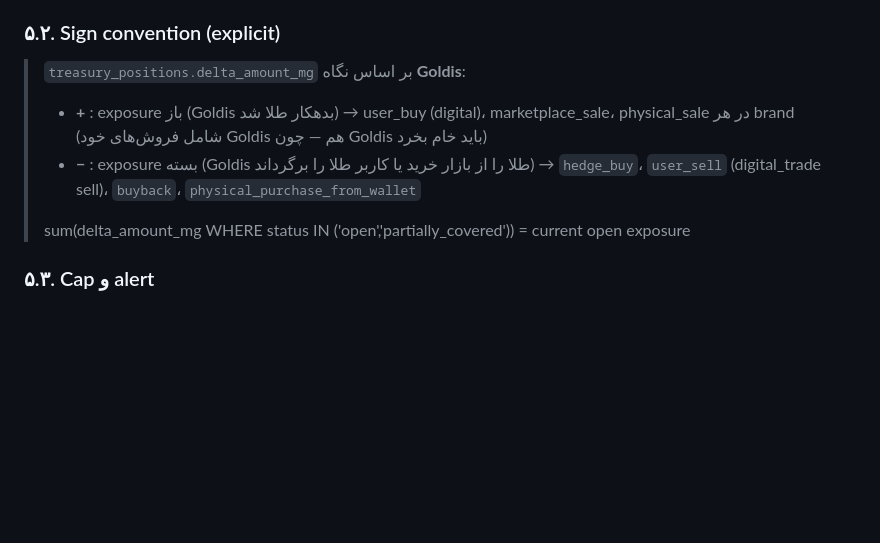
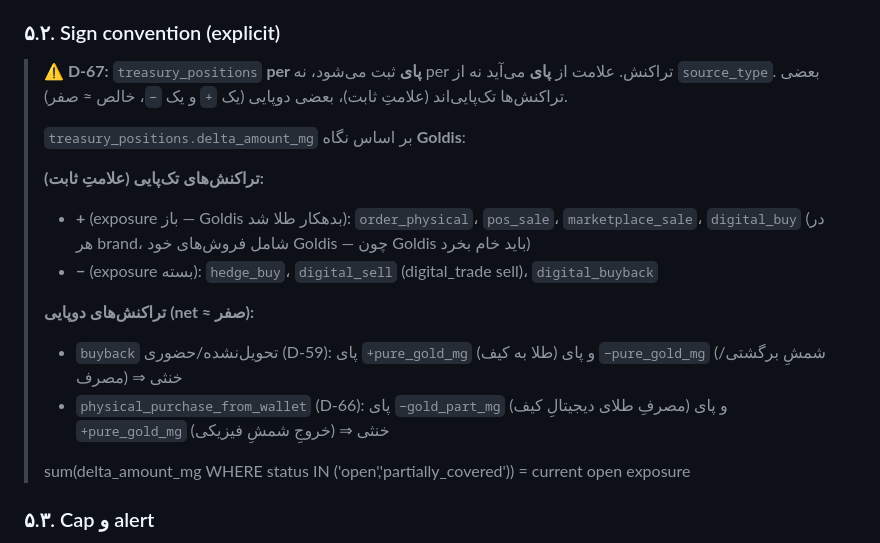
Before and after one commit to s4li/talamala_v4, a Markdown page: talamala_v5_architecture_spec.md, the part around one of its changes. Rendered like a GitHub page; blank space fills up the shorter version.

Commit message:
docs(v5): D-67 — resolve A-4 (rewrite section 5.2 treasury sign convention)
treasury_positions recorded per LEG not per transaction; sign comes
from the leg not source_type. Single-leg (fixed sign): + for
order_physical/pos_sale/marketplace_sale/digital_buy, - for
hedge_buy/digital_sell/digital_buyback. Two-leg (net ~ 0): buyback
pre-delivery/physical (D-59) and physical_purchase_from_wallet (D-66).
The old fixed - label for buyback/physical_purchase_from_wallet was
the same single-leg bug the implementer would have cited.

Co-Authored-By: Claude Opus 4.7 (1M context) <noreply@anthropic.com>

```diff
--- a/talamala_v5_architecture_spec.md
+++ b/talamala_v5_architecture_spec.md
@@ -429,9 +430,17 @@ CREATE TABLE wallet_locks (
 
 ### ۵.۲. Sign convention (explicit)
 
+> **⚠️ D-67:** `treasury_positions` **per پای** ثبت می‌شود، نه per تراکنش. علامت از **پای** می‌آید نه از `source_type`. بعضی تراکنش‌ها تک‌پایی‌اند (علامتِ ثابت)، بعضی دوپایی (یک `+` و یک `−`، خالص ≈ صفر).
+>
 > `treasury_positions.delta_amount_mg` بر اساس نگاه **Goldis**:
-> - **+** : exposure باز (Goldis بدهکار طلا شد) → user_buy (digital)، marketplace_sale، physical_sale در هر brand (شامل فروش‌های خود Goldis هم — چون Goldis باید خام بخرد)
-> - **−** : exposure بسته (Goldis طلا را از بازار خرید یا کاربر طلا را برگرداند) → `hedge_buy`، `user_sell` (digital_trade sell)، `buyback`، `physical_purchase_from_wallet`
+>
+> **تراکنش‌های تک‌پایی (علامتِ ثابت):**
+> - **+** (exposure باز — Goldis بدهکار طلا شد): `order_physical`، `pos_sale`، `marketplace_sale`، `digital_buy` (در هر brand، شامل فروش‌های خود Goldis — چون Goldis باید خام بخرد)
+> - **−** (exposure بسته): `hedge_buy`، `digital_sell` (digital_trade sell)، `digital_buyback`
+>
+> **تراکنش‌های دوپایی (net ≈ صفر):**
+> - `buyback` تحویل‌نشده/حضوری (D-59): پای `+pure_gold_mg` (طلا به کیف) و پای `−pure_gold_mg` (شمشِ برگشتی/مصرف) ⇒ خنثی
+> - `physical_purchase_from_wallet` (D-66): پای `−gold_part_mg` (مصرفِ طلای دیجیتالِ کیف) و پای `+pure_gold_mg` (خروجِ شمشِ فیزیکی) ⇒ خنثی
 >
 > sum(delta_amount_mg WHERE status IN ('open','partially_covered')) = current open exposure
 
```
Also changed, not shown: other parts of talamala_v5_architecture_spec.md (+2 -1 lines).
